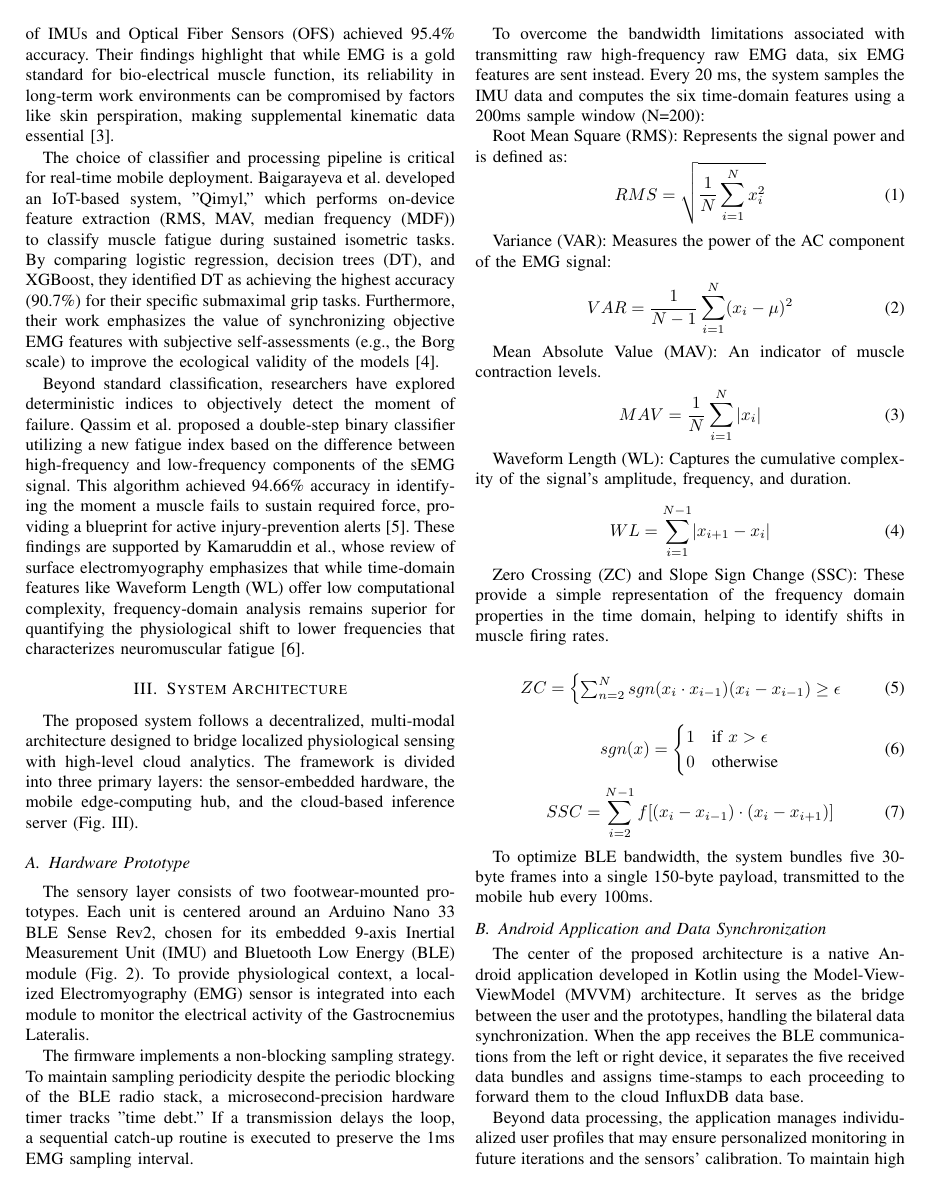
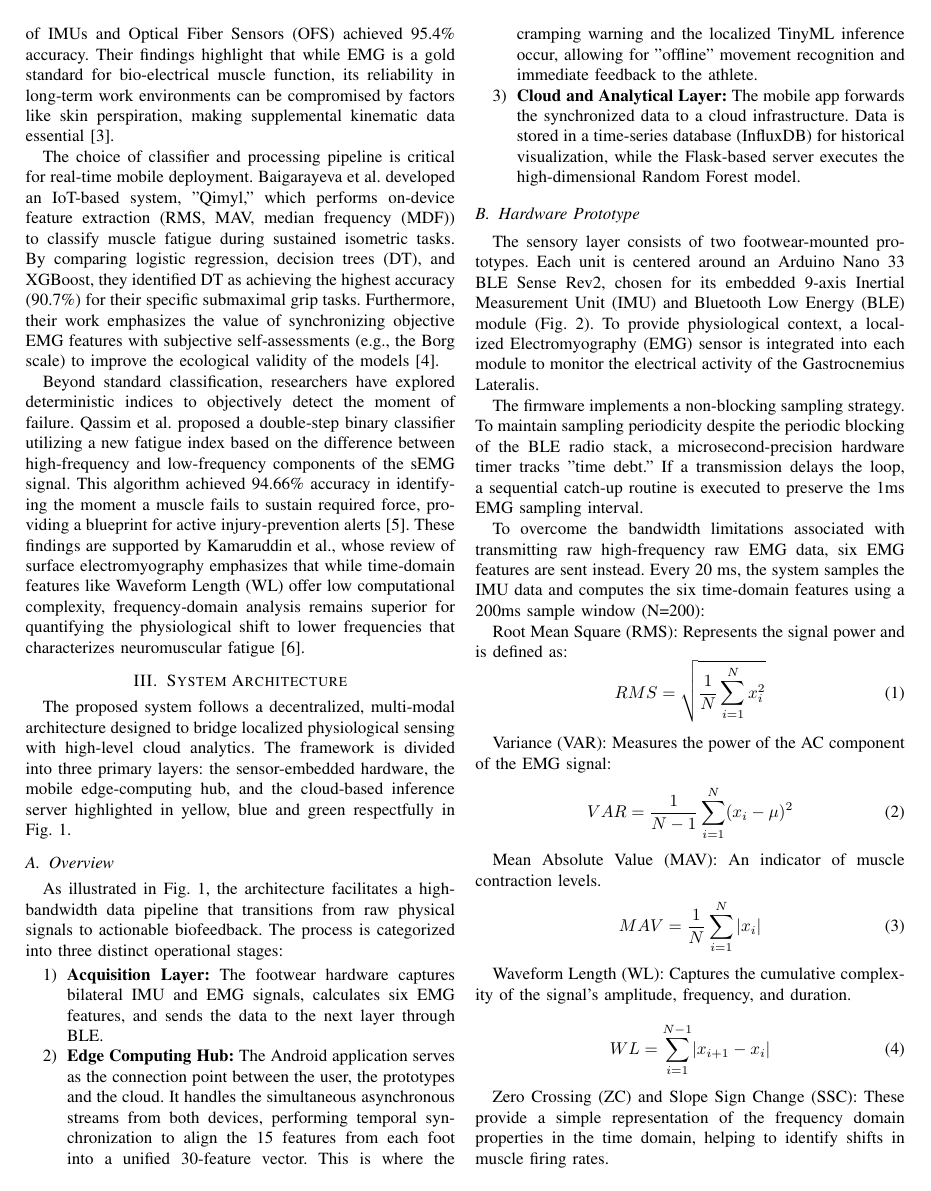
Before and after one commit to ScarlattiQuadrio/IEEE-thesis-article, a LaTeX paper (IEEE-conference-template-062824.tex): page 2 of 5 before the commit and page 2 of 6 after it. Compiled offline with pdfLaTeX; a missing font is replaced by an installed copy or a similar font; a LaTeX package or settings file that is missing is left out.

Commit message:
Prof Comments

```diff
--- a/IEEE-conference-template-062824.tex
+++ b/IEEE-conference-template-062824.tex
@@ -122,13 +122,25 @@ frequency-domain analysis remains superior for quantifying the physiological shi
 \label{system_architecture}
 
 The proposed system follows a decentralized, multi-modal architecture designed to bridge localized physiological sensing with high-level cloud analytics. The framework is
-divided into three primary layers: the sensor-embedded hardware, the mobile edge-computing hub, and the cloud-based inference server (Fig.~\ref{system_architecture}).
+divided into three primary layers: the sensor-embedded hardware, the mobile edge-computing hub, and the cloud-based inference server highlighted in yellow, blue and green respectfully in Fig.~\ref{systemOverview}.
 
 \begin{figure*}[htbp]
 \centerline{\includegraphics[width=0.9\textwidth]{System_Overview.jpg}}
 \caption{System Overview.}
 \label{systemOverview}
 \end{figure*}
+
+\subsection{Overview}
+
+As illustrated in Fig.~\ref{systemOverview}, the architecture facilitates a high-bandwidth data pipeline that transitions from raw physical signals to actionable biofeedback. The process is categorized into three
+distinct operational stages:
+
+\begin{enumerate}
+\item \textbf{Acquisition Layer:} The footwear hardware captures bilateral IMU and EMG signals, calculates six EMG features, and sends the data to the next layer through BLE.
+\item \textbf{Edge Computing Hub:} The Android application serves as the connection point between the user, the prototypes and the cloud. It handles the simultaneous asynchronous streams from both devices, performing temporal synchronization to align the 15 features from each foot into a unified 30-feature vector. This is where the cramping warning and the localized TinyML inference occur, allowing for "offline" movement recognition and immediate feedback to the athlete.
+\item \textbf{Cloud and Analytical Layer:} The mobile app forwards the synchronized data to a cloud infrastructure. Data is stored in a time-series database (InfluxDB) for historical visualization, while the Flask-based server executes the high-dimensional Random Forest model.
+\end{enumerate}
+
 
 \subsection{Hardware Prototype}
 
```
Also changed, not shown: IEEE-conference-template-062824.pdf, System_Overview.jpg, 5 other files.
